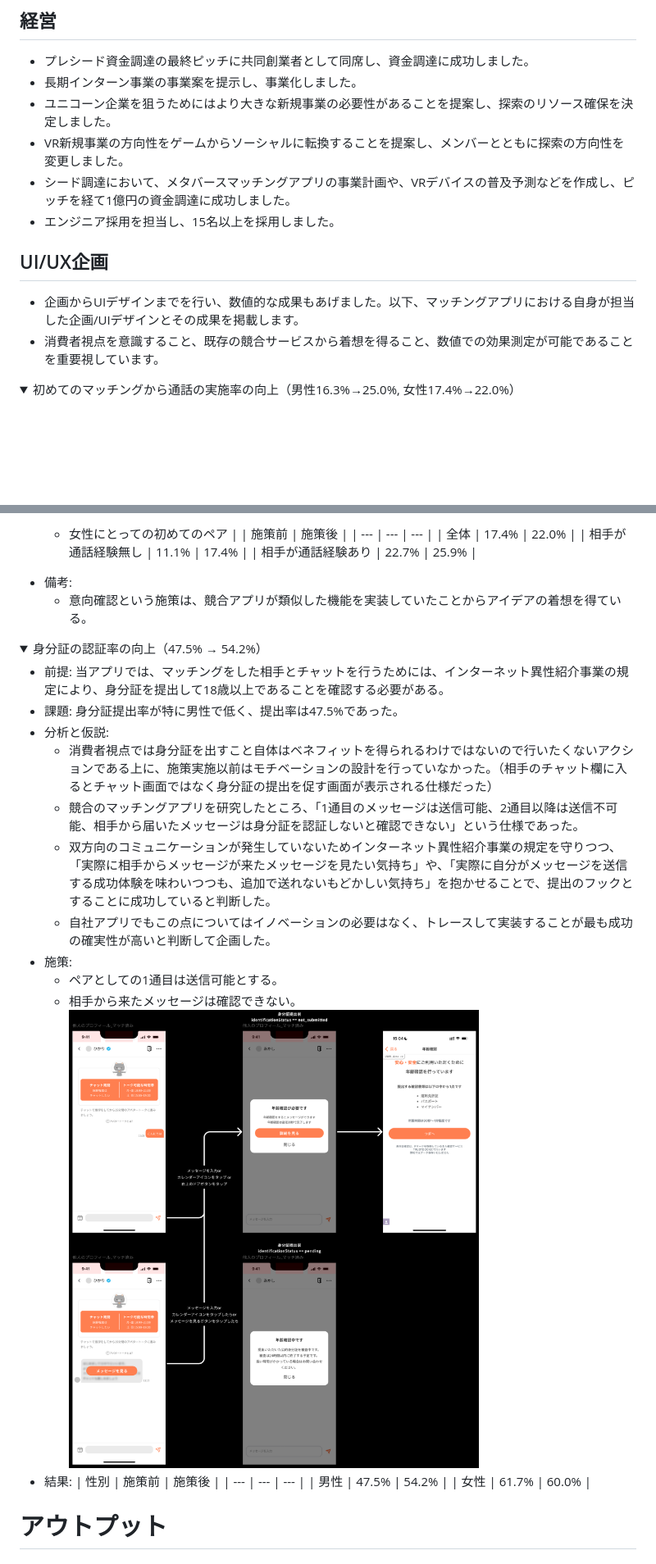
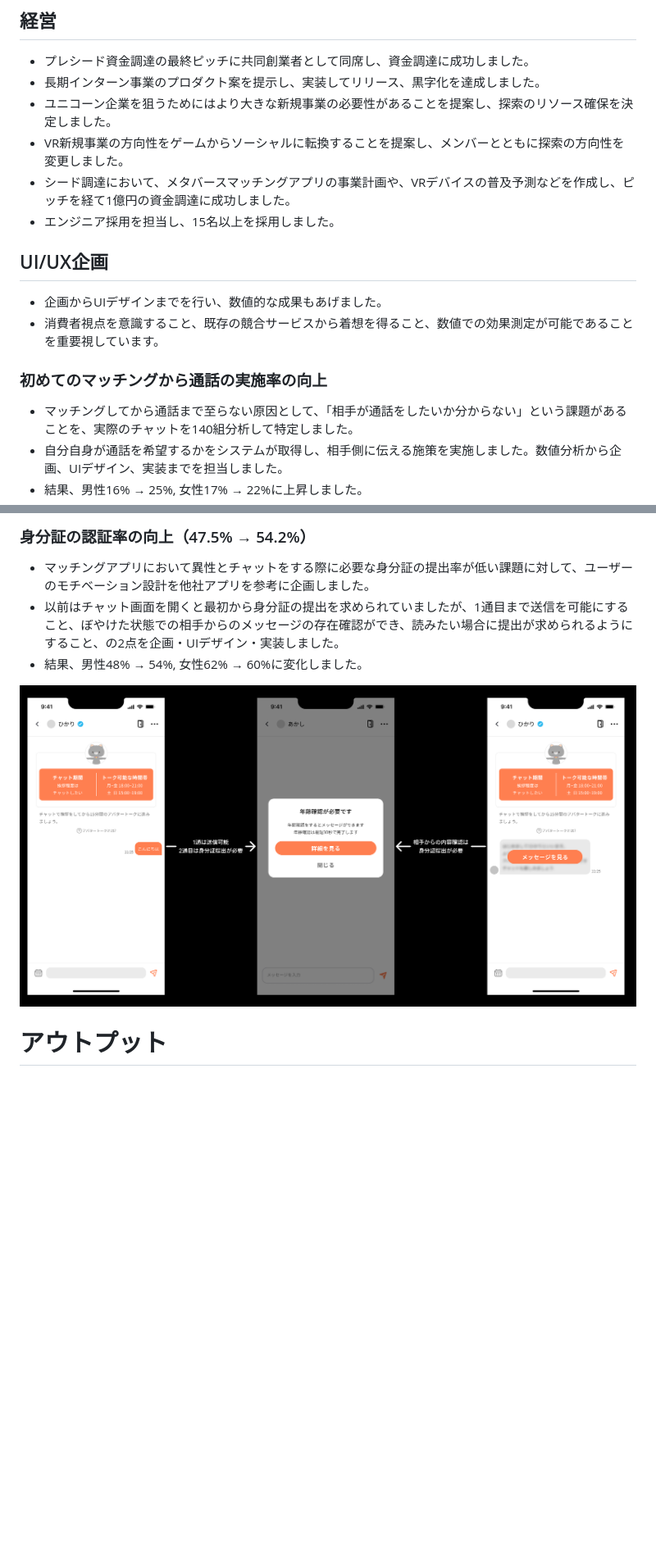
Before and after one commit to kota-shidara/kota-shidara.github.io, a Markdown page: README.md, 2 parts joined by grey strips. Shown: that part at 82% size. Rendered like a GitHub page; pictures changed too: img/resume/identification_rate.png (added); folded sections open; blank space fills up the shorter version.

```diff
--- a/README.md
+++ b/README.md
@@ -138,16 +140,18 @@
 
 ## 経営
 - プレシード資金調達の最終ピッチに共同創業者として同席し、資金調達に成功しました。
-- 長期インターン事業の事業案を提示し、事業化しました。
+- 長期インターン事業のプロダクト案を提示し、実装してリリース、黒字化を達成しました。
 - ユニコーン企業を狙うためにはより大きな新規事業の必要性があることを提案し、探索のリソース確保を決定しました。
 - VR新規事業の方向性をゲームからソーシャルに転換することを提案し、メンバーとともに探索の方向性を変更しました。
 - シード調達において、メタバースマッチングアプリの事業計画や、VRデバイスの普及予測などを作成し、ピッチを経て1億円の資金調達に成功しました。
 - エンジニア採用を担当し、15名以上を採用しました。
 
 ## UI/UX企画
-- 企画からUIデザインまでを行い、数値的な成果もあげました。以下、マッチングアプリにおける自身が担当した企画/UIデザインとその成果を掲載します。
+- 企画からUIデザインまでを行い、数値的な成果もあげました。
 - 消費者視点を意識すること、既存の競合サービスから着想を得ること、数値での効果測定が可能であることを重要視しています。
 
-<details>
-<summary>初めてのマッチングから通話の実施率の向上（男性16.3%→25.0%, 女性17.4%→22.0%）</summary>
+### 初めてのマッチングから通話の実施率の向上
+- マッチングしてから通話まで至らない原因として、「相手が通話をしたいか分からない」という課題があることを、実際のチャットを140組分析して特定しました。
+- 自分自身が通話を希望するかをシステムが取得し、相手側に伝える施策を実施しました。数値分析から企画、UIデザイン、実装までを担当しました。
+- 結果、男性16% → 25%, 女性17% → 22%に上昇しました。
 
@@ -176,36 +159,9 @@
 
-  - 女性にとっての初めてのペア
-    |  | 施策前 | 施策後 |
-    | --- | --- | --- |
-    | 全体 | 17.4% | 22.0% |
-    | 相手が通話経験無し | 11.1% | 17.4% |
-    | 相手が通話経験あり | 22.7% | 25.9% |
-- 備考:
-  - 意向確認という施策は、競合アプリが類似した機能を実装していたことからアイデアの着想を得ている。
-</details>
-
-<details>
-<summary>身分証の認証率の向上（47.5% → 54.2%）</summary>
-
-- 前提: 当アプリでは、マッチングをした相手とチャットを行うためには、インターネット異性紹介事業の規定により、身分証を提出して18歳以上であることを確認する必要がある。
-- 課題: 身分証提出率が特に男性で低く、提出率は47.5%であった。
-- 分析と仮説:
-  - 消費者視点では身分証を出すこと自体はベネフィットを得られるわけではないので行いたくないアクションである上に、施策実施以前はモチベーションの設計を行っていなかった。（相手のチャット欄に入るとチャット画面ではなく身分証の提出を促す画面が表示される仕様だった）
-  - 競合のマッチングアプリを研究したところ、「1通目のメッセージは送信可能、2通目以降は送信不可能、相手から届いたメッセージは身分証を認証しないと確認できない」という仕様であった。
-  - 双方向のコミュニケーションが発生していないためインターネット異性紹介事業の規定を守りつつ、「実際に相手からメッセージが来たメッセージを見たい気持ち」や、「実際に自分がメッセージを送信する成功体験を味わいつつも、追加で送れないもどかしい気持ち」を抱かせることで、提出のフックとすることに成功していると判断した。
-  - 自社アプリでもこの点についてはイノベーションの必要はなく、トレースして実装することが最も成功の確実性が高いと判断して企画した。
-- 施策:
-  - ペアとしての1通目は送信可能とする。
-  - 相手から来たメッセージは確認できない。
-  ![](/img/resume/identification_submission.png)
-- 結果:
-  | 性別 | 施策前 | 施策後 |
-  | --- | --- | --- |
-  | 男性 | 47.5% | 54.2% |
-  | 女性 | 61.7% | 60.0% |
-
-</details>
-
+### 身分証の認証率の向上（47.5% → 54.2%）
+- マッチングアプリにおいて異性とチャットをする際に必要な身分証の提出率が低い課題に対して、ユーザーのモチベーション設計を他社アプリを参考に企画しました。
+- 以前はチャット画面を開くと最初から身分証の提出を求められていましたが、1通目まで送信を可能にすること、ぼやけた状態での相手からのメッセージの存在確認ができ、読みたい場合に提出が求められるようにすること、の2点を企画・UIデザイン・実装しました。
+- 結果、男性48% → 54%, 女性62% → 60%に変化しました。
+<img src="img/resume/identification_rate.png">
 
 # アウトプット
 ## 登壇
```
Also changed, not shown: other parts of README.md (+15 -34 lines), img/resume/talk_intention.png, img/resume/talk_intention_sheet.png (deleted).
